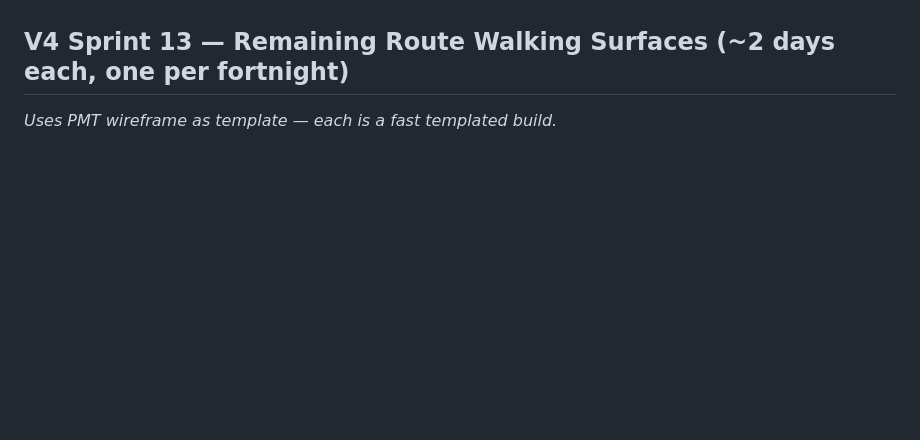
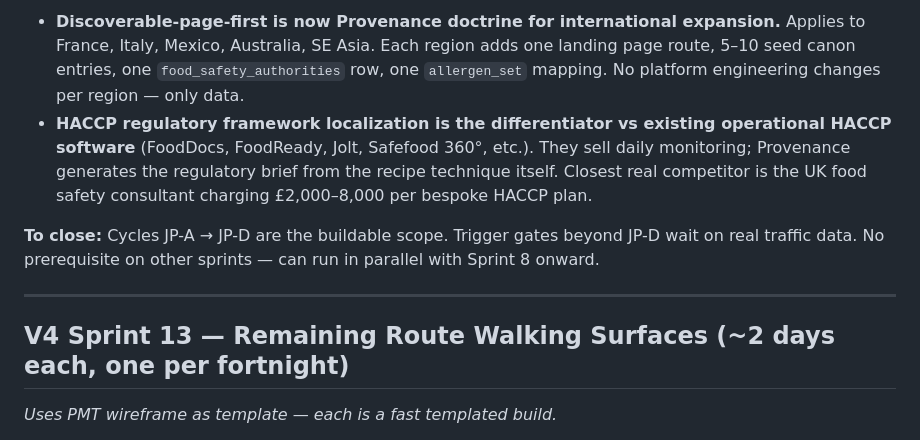
Before and after one commit to garthgreenlees-pixel/recipe-app, a Markdown page: Provenance_V4_Sprint_Checklist.md, the part around one of its changes. Drawn GitHub-style; blank space fills up the shorter version.

```diff
--- a/Provenance_V4_Sprint_Checklist.md
+++ b/Provenance_V4_Sprint_Checklist.md
@@ -165,3 +211,10 @@
+- **Discoverable-page-first is now Provenance doctrine for international expansion.** Applies to France, Italy, Mexico, Australia, SE Asia. Each region adds one landing page route, 5–10 seed canon entries, one `food_safety_authorities` row, one `allergen_set` mapping. No platform engineering changes per region — only data.
+- **HACCP regulatory framework localization is the differentiator vs existing operational HACCP software** (FoodDocs, FoodReady, Jolt, Safefood 360°, etc.). They sell daily monitoring; Provenance generates the regulatory brief from the recipe technique itself. Closest real competitor is the UK food safety consultant charging £2,000–8,000 per bespoke HACCP plan.
+
+**To close:** Cycles JP-A → JP-D are the buildable scope. Trigger gates beyond JP-D wait on real traffic data. No prerequisite on other sprints — can run in parallel with Sprint 8 onward.
+
+---
+
 ## V4 Sprint 13 — Remaining Route Walking Surfaces (~2 days each, one per fortnight)
 
 *Uses PMT wireframe as template — each is a fast templated build.*
```
Also changed, not shown: other parts of Provenance_V4_Sprint_Checklist.md (+46 -0 lines).
